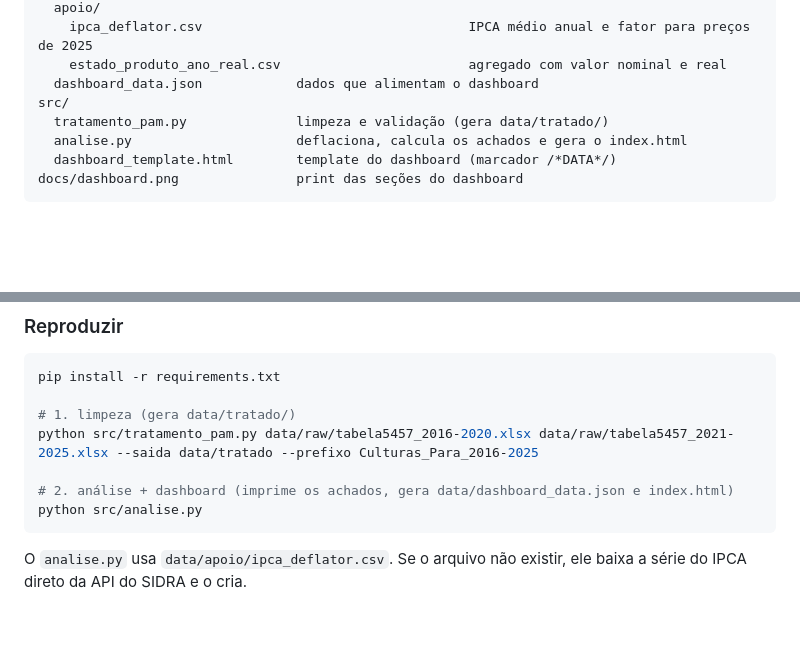
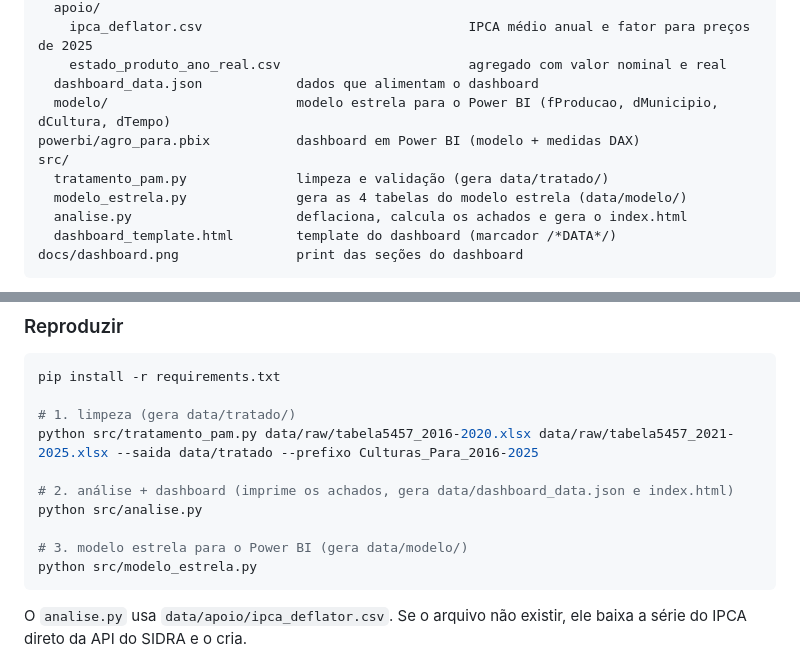
Before and after one commit to lanybcr/Analise-de-dados-sobre-o-agro-no-estado-do-Para-, a Markdown page: README.md, 2 parts joined by grey strips. GitHub-like rendering; blank space fills up the shorter version.

````diff
--- a/README.md
+++ b/README.md
@@ -47,8 +85,11 @@ data/
     ipca_deflator.csv                                  IPCA médio anual e fator para preços de 2025
     estado_produto_ano_real.csv                        agregado com valor nominal e real
   dashboard_data.json            dados que alimentam o dashboard
+  modelo/                        modelo estrela para o Power BI (fProducao, dMunicipio, dCultura, dTempo)
+powerbi/agro_para.pbix           dashboard em Power BI (modelo + medidas DAX)
 src/
   tratamento_pam.py              limpeza e validação (gera data/tratado/)
+  modelo_estrela.py              gera as 4 tabelas do modelo estrela (data/modelo/)
   analise.py                     deflaciona, calcula os achados e gera o index.html
   dashboard_template.html        template do dashboard (marcador /*DATA*/)
 docs/dashboard.png               print das seções do dashboard
@@ -79,6 +120,9 @@ python src/tratamento_pam.py data/raw/tabela5457_2016-2020.xlsx data/raw/tabela5
 
 # 2. análise + dashboard (imprime os achados, gera data/dashboard_data.json e index.html)
 python src/analise.py
+
+# 3. modelo estrela para o Power BI (gera data/modelo/)
+python src/modelo_estrela.py
 ```
 
 O `analise.py` usa `data/apoio/ipca_deflator.csv`. Se o arquivo não existir, ele baixa a série do IPCA direto da API do SIDRA e o cria.
````
Also changed, not shown: other parts of README.md (+38 -0 lines), docs/powerbi.png (added), 6 other files.
